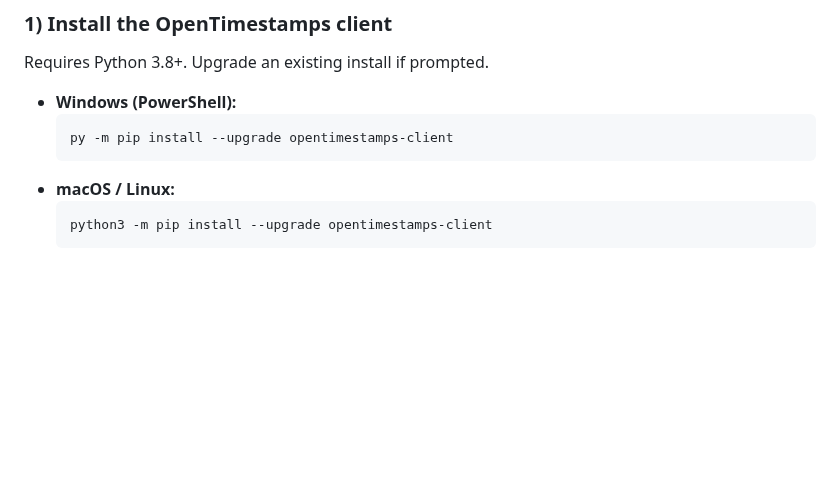
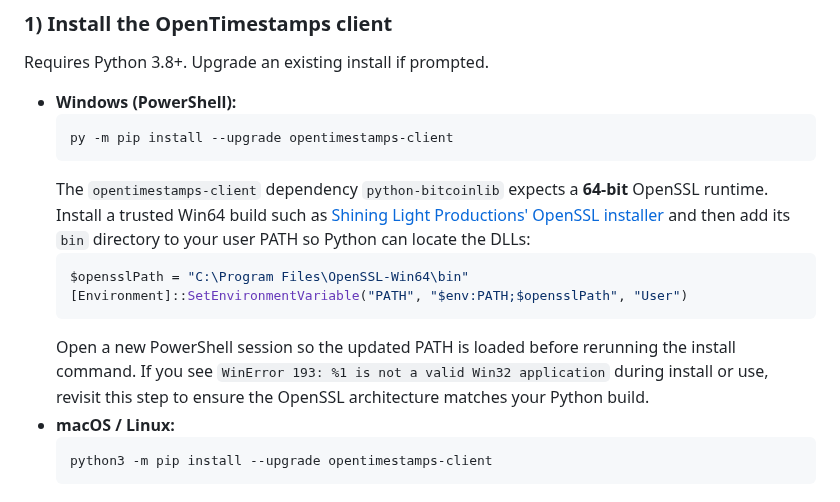
Before and after one commit to Alice-Sabrina-Ivy/asi-letter, a Markdown page: README.md, the part around the change. Rendered like a GitHub page; blank space fills up the shorter version.

Commit message:
Clarify PATH refresh for Windows OpenSSL

````diff
--- a/README.md
+++ b/README.md
@@ -94,6 +94,16 @@ Requires Python 3.8+. Upgrade an existing install if prompted.
   ```powershell
   py -m pip install --upgrade opentimestamps-client
   ```
+  The `opentimestamps-client` dependency `python-bitcoinlib` expects a **64-bit** OpenSSL runtime. Install a trusted Win64
+  build such as [Shining Light Productions' OpenSSL installer](https://slproweb.com/products/Win32OpenSSL.html) and then add
+  its `bin` directory to your user PATH so Python can locate the DLLs:
+  ```powershell
+  $opensslPath = "C:\Program Files\OpenSSL-Win64\bin"
+  [Environment]::SetEnvironmentVariable("PATH", "$env:PATH;$opensslPath", "User")
+  ```
+  Open a new PowerShell session so the updated PATH is loaded before rerunning the install command. If you see
+  `WinError 193: %1 is not a valid Win32 application` during install or use, revisit this step to ensure the OpenSSL
+  architecture matches your Python build.
 - **macOS / Linux:**
   ```sh
   python3 -m pip install --upgrade opentimestamps-client
````
